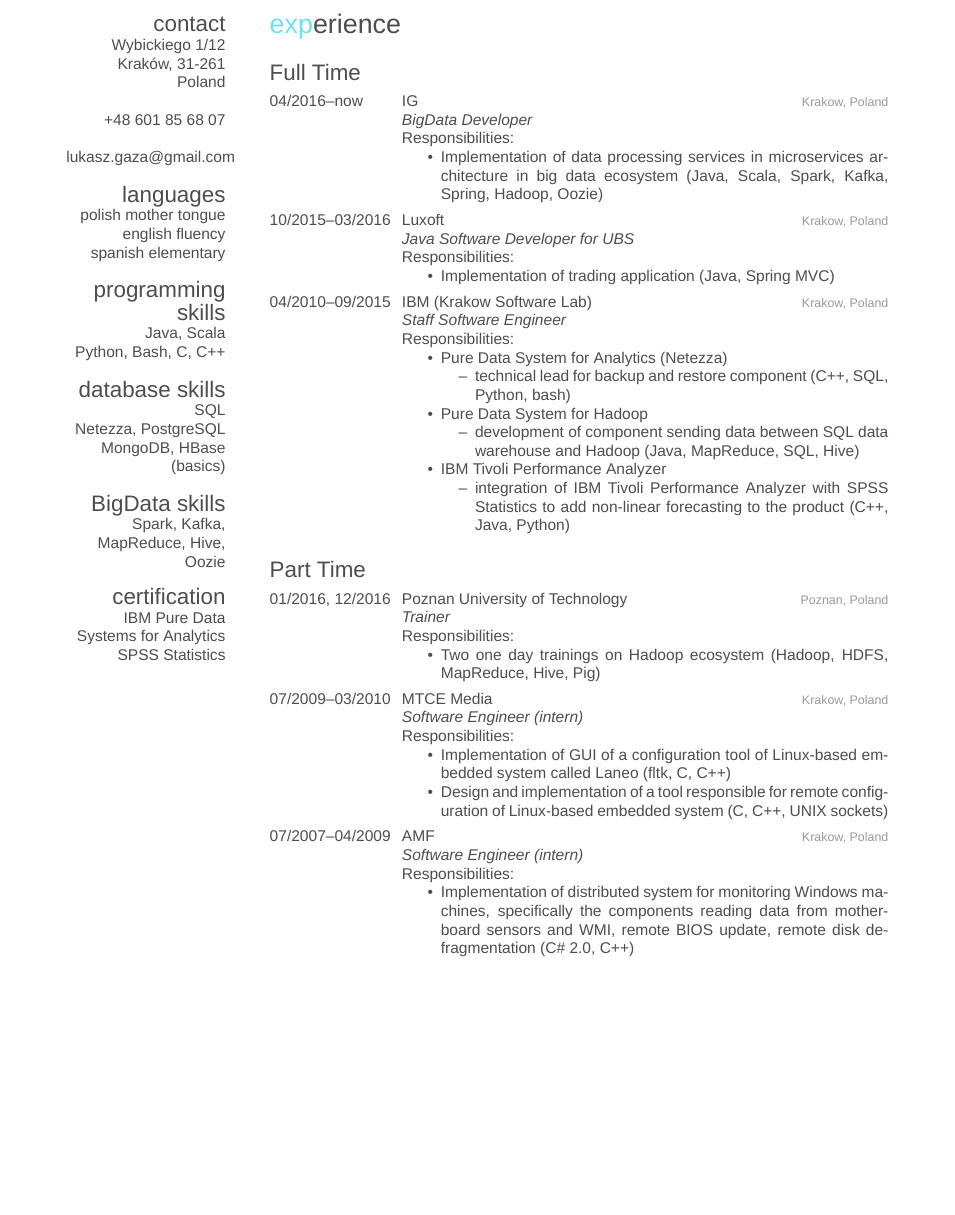
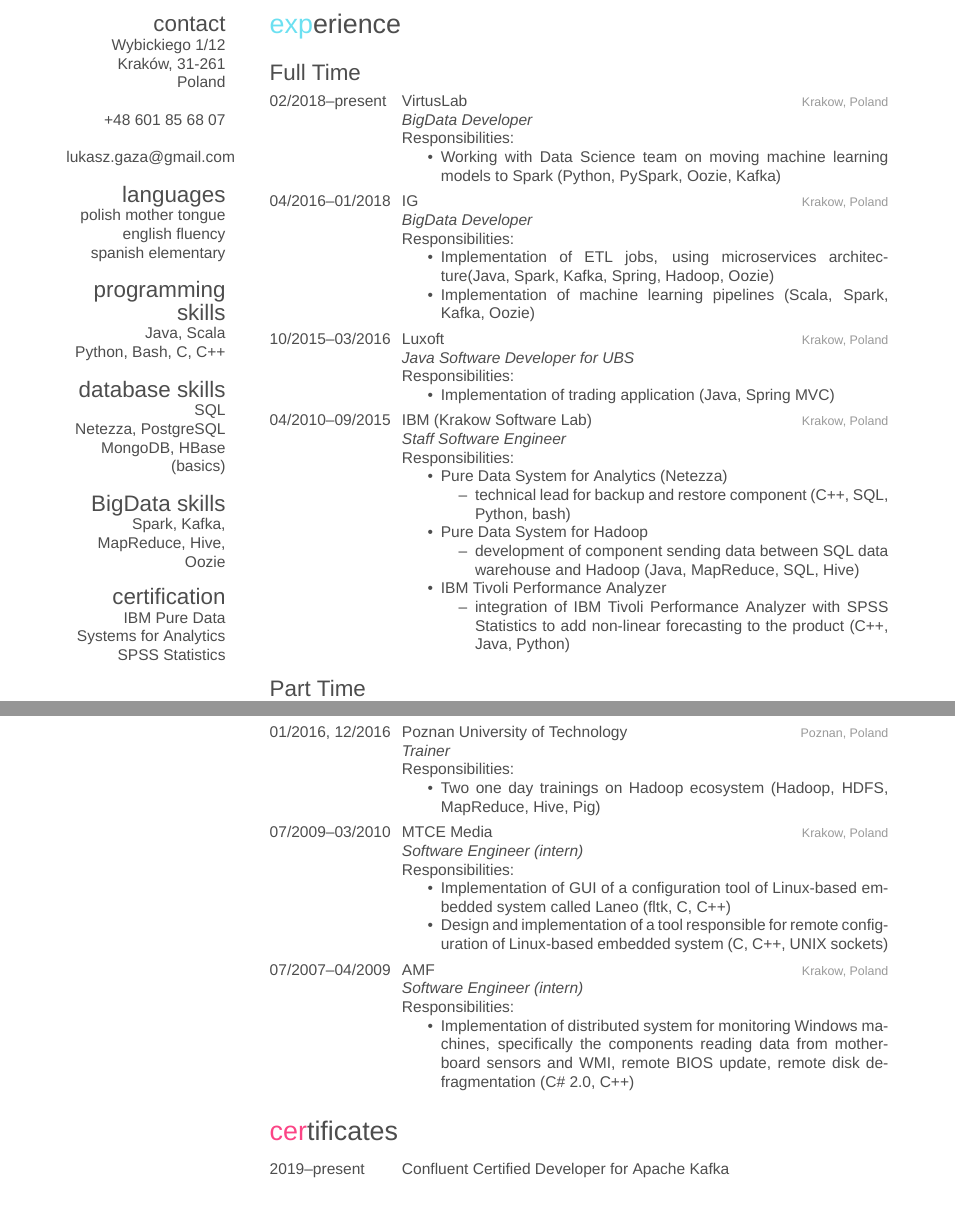
Before and after one commit to lukaszgaza/cv, a LaTeX CV (lukasz_gaza_cv.tex): part of page 1 of 2 before the commit and two parts of pages 1 and 2 of 2 after it, the two joined at a grey line, cut so that both start at the same text, the shorter picture padded with empty space. Compiled offline with XeLaTeX; a missing font is replaced by an installed copy or a similar font.

Commit message:
Updated CV

```diff
--- a/lukasz_gaza_cv.tex
+++ b/lukasz_gaza_cv.tex
@@ -69,13 +69,26 @@
 \begin{entrylist}
 
 \entry
-{04/2016--now}
+{02/2018--present}
+{VirtusLab}
+{Krakow, Poland}
+{\emph{ BigData Developer}\\
+Responsibilities:
+\begin{itemize}
+    \item Working with Data Science team on moving machine learning models to Spark (Python, PySpark, Oozie, Kafka)
+\end{itemize}}
+
+%------------------------------------------------
+
+\entry
+{04/2016--01/2018}
 {IG}
 {Krakow, Poland}
 {\emph{ BigData Developer}\\
 Responsibilities:
 \begin{itemize}
-\item Implementation of data processing services in microservices architecture in big data ecosystem (Java, Scala, Spark, Kafka, Spring, Hadoop, Oozie)
+\item Implementation of ETL jobs, using microservices architecture(Java, Spark, Kafka, Spring, Hadoop, Oozie)
+\item Implementation of machine learning pipelines (Scala, Spark, Kafka, Oozie)
 \end{itemize}}
 
 %------------------------------------------------
@@ -156,6 +169,24 @@
 
 \end{entrylist}
 
+
+%----------------------------------------------------------------------------------------
+%	CERTIFICATES SECTION
+%----------------------------------------------------------------------------------------
+
+\section{certificates}
+
+\begin{entrylist}
+
+\entry
+{2019--present}
+{Confluent Certified Developer for Apache Kafka}
+
+%------------------------------------------------
+
+\end{entrylist}
+
+
 %----------------------------------------------------------------------------------------
 %	EDUCATION SECTION
 %----------------------------------------------------------------------------------------
```
Also changed, not shown: 1 other file.
